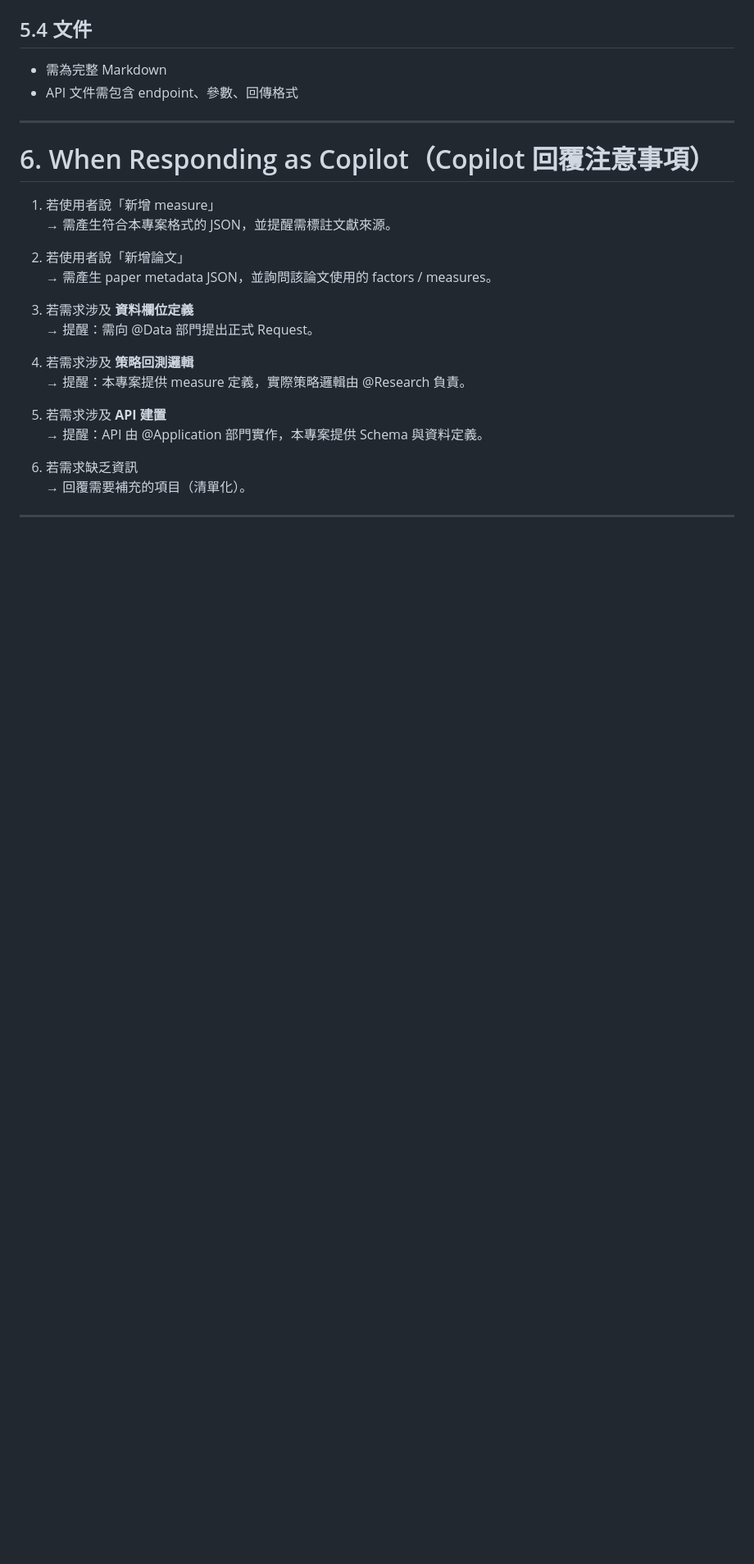
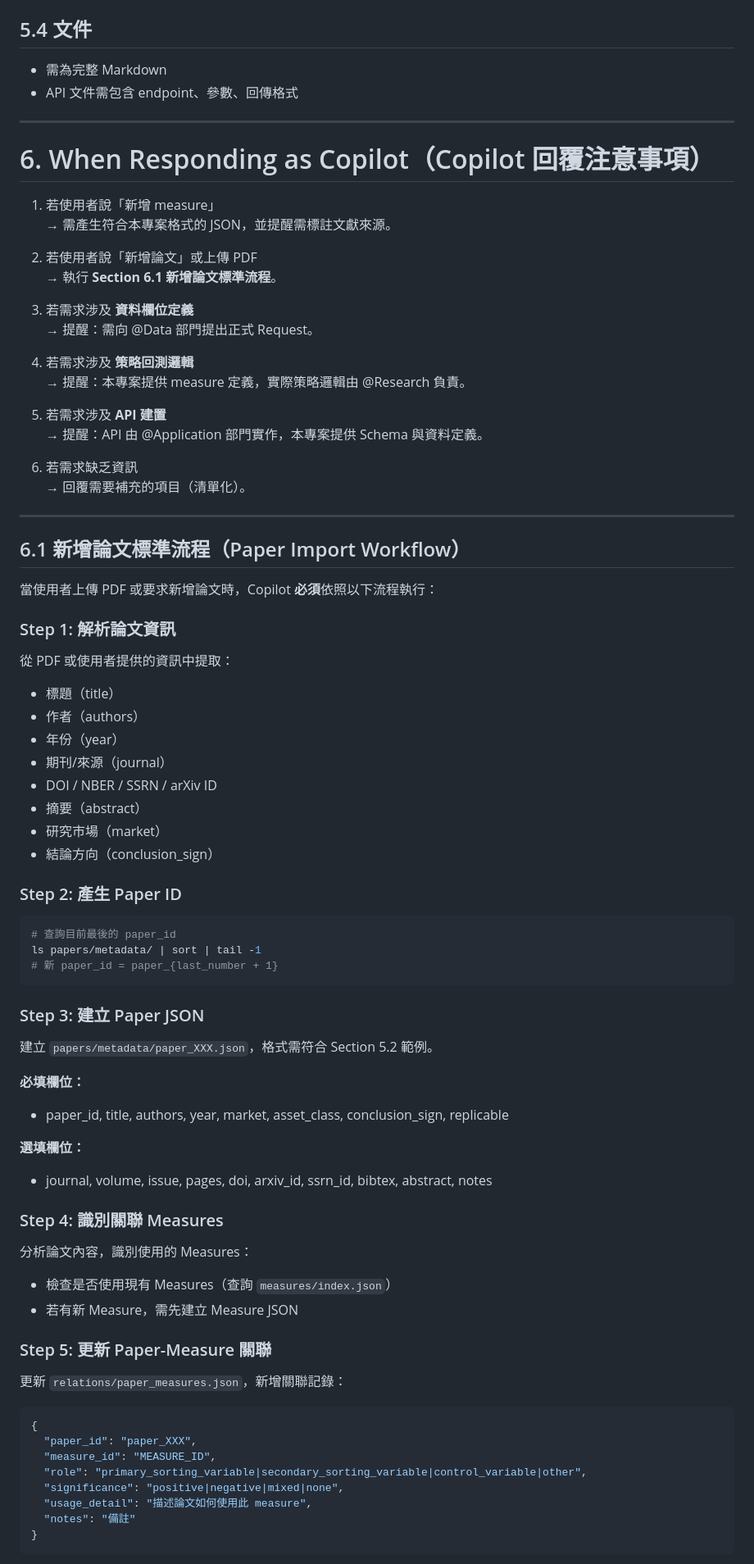
Before and after one commit to QadrisCorp/FactorBase, a Markdown page: .github/copilot-instructions.md, the part around one of its changes. Shown at 82% size. Rendered like a GitHub page; blank space fills up the shorter version.

Commit message:
docs: 新增論文匯入流程規範與 Import Log
- 更新 copilot-instructions.md 至 v2.1
- 新增 Section 6.1 新增論文標準流程（10 步驟）
- 新增 Section 6.2 Import Log 規範
- 建立 papers/IMPORT_LOG.md 記錄論文新增歷史
- 更新專案目錄結構

````diff
--- a/.github/copilot-instructions.md
+++ b/.github/copilot-instructions.md
@@ -280,8 +284,8 @@ Measure 定義 **不應包含**（屬 MeasureRetriever）：
 1. 若使用者說「新增 measure」
    → 需產生符合本專案格式的 JSON，並提醒需標註文獻來源。
 
-2. 若使用者說「新增論文」
-   → 需產生 paper metadata JSON，並詢問該論文使用的 factors / measures。
+2. 若使用者說「新增論文」或上傳 PDF
+   → 執行 **Section 6.1 新增論文標準流程**。
 
 3. 若需求涉及 **資料欄位定義**
    → 提醒：需向 @Data 部門提出正式 Request。
@@ -294,3 +298,61 @@ Measure 定義 **不應包含**（屬 MeasureRetriever）：
 
 6. 若需求缺乏資訊
    → 回覆需要補充的項目（清單化）。
+
+---
+
+## 6.1 新增論文標準流程（Paper Import Workflow）
+
+當使用者上傳 PDF 或要求新增論文時，Copilot **必須**依照以下流程執行：
+
+### Step 1: 解析論文資訊
+
+從 PDF 或使用者提供的資訊中提取：
+- 標題（title）
+- 作者（authors）
+- 年份（year）
+- 期刊/來源（journal）
+- DOI / NBER / SSRN / arXiv ID
+- 摘要（abstract）
+- 研究市場（market）
+- 結論方向（conclusion_sign）
+
+### Step 2: 產生 Paper ID
+
+```bash
+# 查詢目前最後的 paper_id
+ls papers/metadata/ | sort | tail -1
+# 新 paper_id = paper_{last_number + 1}
+```
+
+### Step 3: 建立 Paper JSON
+
+建立 `papers/metadata/paper_XXX.json`，格式需符合 Section 5.2 範例。
+
+**必填欄位：**
+- paper_id, title, authors, year, market, asset_class, conclusion_sign, replicable
+
+**選填欄位：**
+- journal, volume, issue, pages, doi, arxiv_id, ssrn_id, bibtex, abstract, notes
+
+### Step 4: 識別關聯 Measures
+
+分析論文內容，識別使用的 Measures：
+- 檢查是否使用現有 Measures（查詢 `measures/index.json`）
+- 若有新 Measure，需先建立 Measure JSON
+
+### Step 5: 更新 Paper-Measure 關聯
+
+更新 `relations/paper_measures.json`，新增關聯記錄：
+
+```json
+{
+  "paper_id": "paper_XXX",
+  "measure_id": "MEASURE_ID",
+  "role": "primary_sorting_variable|secondary_sorting_variable|control_variable|other",
+  "significance": "positive|negative|mixed|none",
+  "usage_detail": "描述論文如何使用此 measure",
+  "notes": "備註"
+}
+```
+
````
Also changed, not shown: other parts of .github/copilot-instructions.md (+92 -11 lines), papers/IMPORT_LOG.md (added, +54 -0 lines).
